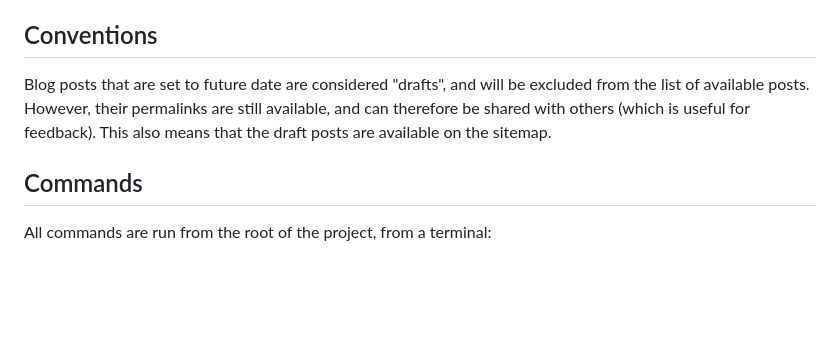
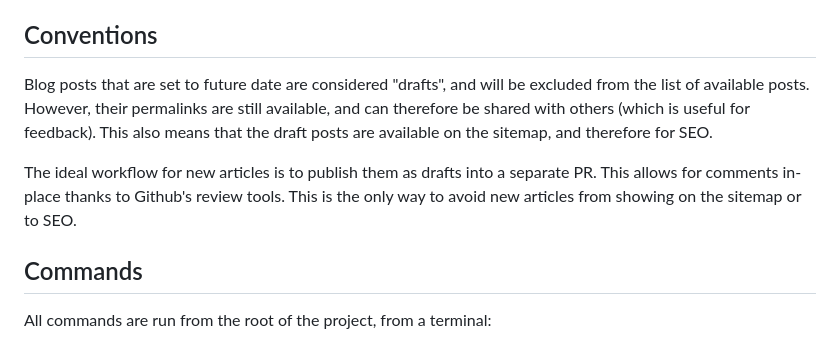
Before and after one commit to HectorCastelli/website, a Markdown page: README.md, the part around the change. Rendered like a GitHub page; blank space fills up the shorter version.

Commit message:
add note regarding articles as PRs

```diff
--- a/README.md
+++ b/README.md
@@ -20,7 +20,9 @@ My [personal website](https://gohector.com), as well as the contents that powers
 
 ## Conventions
 
-Blog posts that are set to future date are considered "drafts", and will be excluded from the list of available posts. However, their permalinks are still available, and can therefore be shared with others (which is useful for feedback). This also means that the draft posts are available on the sitemap.
+Blog posts that are set to future date are considered "drafts", and will be excluded from the list of available posts. However, their permalinks are still available, and can therefore be shared with others (which is useful for feedback). This also means that the draft posts are available on the sitemap, and therefore for SEO.
+
+The ideal workflow for new articles is to publish them as drafts into a separate PR. This allows for comments in-place thanks to Github's review tools. This is the only way to avoid new articles from showing on the sitemap or to SEO.
 
 ## Commands
 
```
